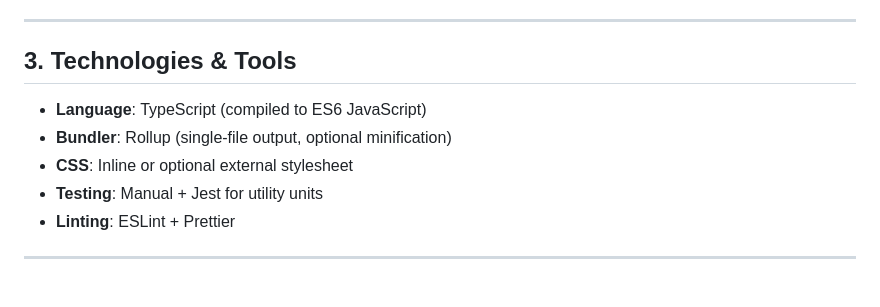
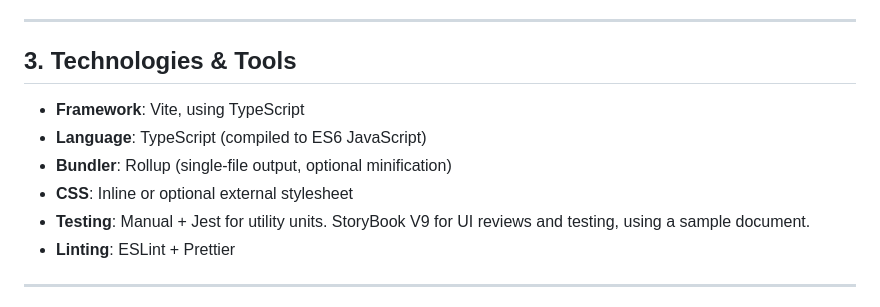
Before and after one commit to DeepBlueCLtd/BackChannel, a Markdown page: docs/tech-overview.md, the part around the change. GitHub-like rendering.

Commit message:
update tech

```diff
--- a/docs/tech-overview.md
+++ b/docs/tech-overview.md
@@ -70,10 +70,11 @@ backchannel/
 
 ## 3. Technologies & Tools
 
+- **Framework**: Vite, using TypeScript
 - **Language**: TypeScript (compiled to ES6 JavaScript)
 - **Bundler**: Rollup (single-file output, optional minification)
 - **CSS**: Inline or optional external stylesheet
-- **Testing**: Manual + Jest for utility units
+- **Testing**: Manual + Jest for utility units.  StoryBook V9 for UI reviews and testing, using a sample document.
 - **Linting**: ESLint + Prettier
 
 ---
```
